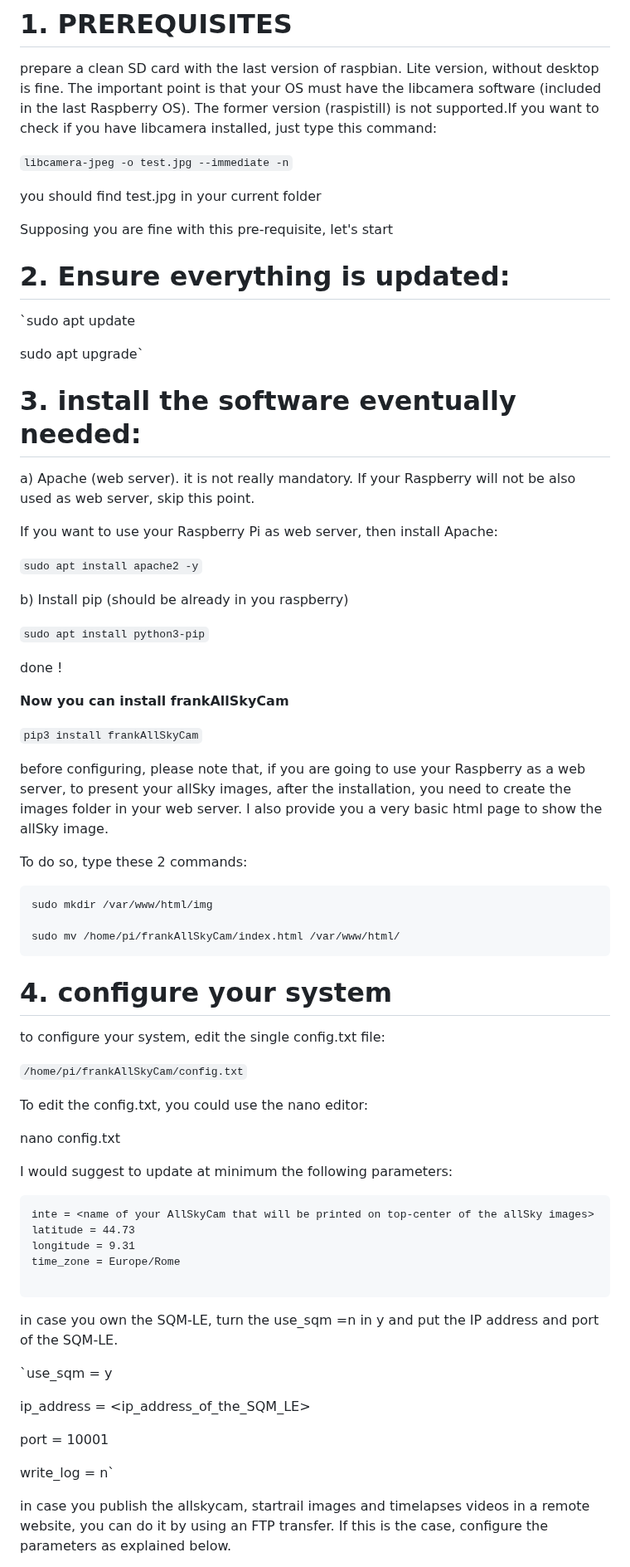
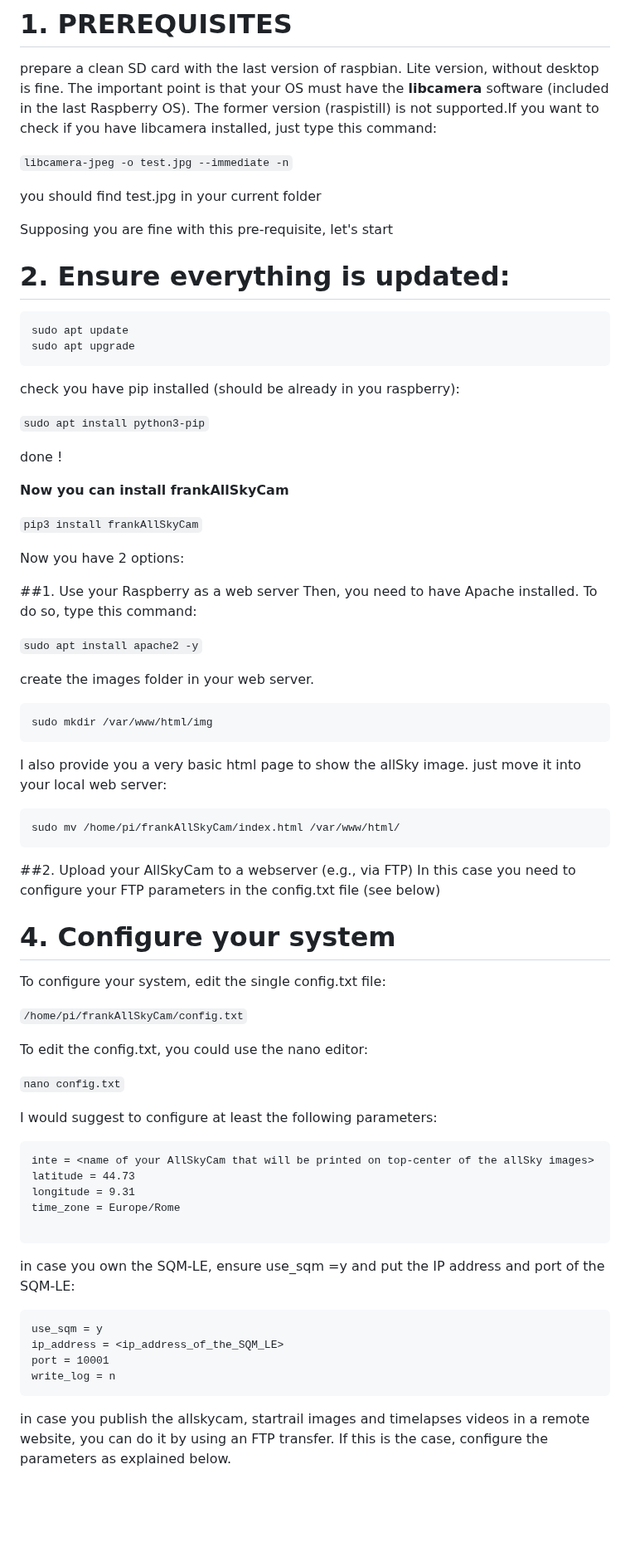
Before and after one commit to sferlix/frankAllSkyCam, a Markdown page: README.md, the part around one of its changes. Shown at 83% size. GitHub-like rendering; blank space fills up the shorter version.

````diff
--- a/README.md
+++ b/README.md
@@ -19,7 +19,7 @@ details below. Enjoy !
 
 # 1. PREREQUISITES
 prepare a clean SD card with the last version of raspbian. Lite version, without desktop is fine.
-The important point is that your OS must have the libcamera software (included in the last Raspberry OS).
+The important point is that your OS must have the **libcamera** software (included in the last Raspberry OS).
 The former version (raspistill) is not supported.If you want to check if you have libcamera installed, just type this command:
 
 `libcamera-jpeg -o test.jpg --immediate -n`
@@ -30,55 +30,53 @@ Supposing you are fine with this pre-requisite, let's start
 
 # 2. Ensure everything is updated:
 
-`sudo apt update
-
-sudo apt upgrade`
-
-# 3. install the software eventually needed:
-
-a) Apache (web server). it is not really mandatory. If your Raspberry will not be also used as web server, skip this point.
-
-
-If you want to use your Raspberry Pi as web server, then install Apache:
-
-`sudo apt install apache2 -y`
-
-b) Install pip (should be already in you raspberry)
+```
+sudo apt update
+sudo apt upgrade
+```
+check you have pip installed (should be already in you raspberry):
 
 `sudo apt install python3-pip`
-
 
 done !
 
 **Now you can install frankAllSkyCam**
 
-
 `pip3 install frankAllSkyCam`
 
-before configuring, please note that,
-if you are going to use your Raspberry as a web server, to present your allSky images, after the installation, you need to create the images folder in your web server. I also provide you a very basic html page to show the allSky image.
+Now you have 2 options:
 
-To do so, type these 2 commands:
+##1. Use your Raspberry as a web server
+Then, you need to have Apache installed. To do so, type this command:
+
+`sudo apt install apache2 -y`
+
+create the images folder in your web server.
+```
+sudo mkdir /var/www/html/img
+```
+
+I also provide you a very basic html page to show the allSky image. just move it into your local web server:
 
 ```
-sudo mkdir /var/www/html/img
-
 sudo mv /home/pi/frankAllSkyCam/index.html /var/www/html/
 ```
 
 
-# 4. configure your system
+##2. Upload your AllSkyCam to a webserver (e.g., via FTP)
+In this case you need to configure your FTP parameters in the config.txt file (see below)
 
+# 4. Configure your system
 
-to configure your system, edit the single config.txt file:
+To configure your system, edit the single config.txt file:
 
 `/home/pi/frankAllSkyCam/config.txt`
 
 To edit the config.txt, you could use the nano editor:
 
-nano config.txt
+`nano config.txt`
 
-I would suggest to update at minimum the following parameters:
+I would suggest to configure at least the following parameters:
 
 ```
 inte = <name of your AllSkyCam that will be printed on top-center of the allSky images>
@@ -87,16 +85,14 @@ longitude = 9.31
 time_zone = Europe/Rome
 
 ```
-in case you own the SQM-LE, turn the use_sqm =n in y and put the IP address and port of the SQM-LE.
+in case you own the SQM-LE, ensure use_sqm =y and put the IP address and port of the SQM-LE:
 
-`use_sqm = y
-
+```
+use_sqm = y
 ip_address = <ip_address_of_the_SQM_LE>
-
 port = 10001
-
-write_log = n`
-
+write_log = n
+```
 
 in case you publish the allskycam, startrail images and timelapses videos in a remote website, you can do it by using an FTP transfer. If this is the case, configure the parameters as explained below.
 
````
Also changed, not shown: other parts of README.md (+4 -9 lines).
